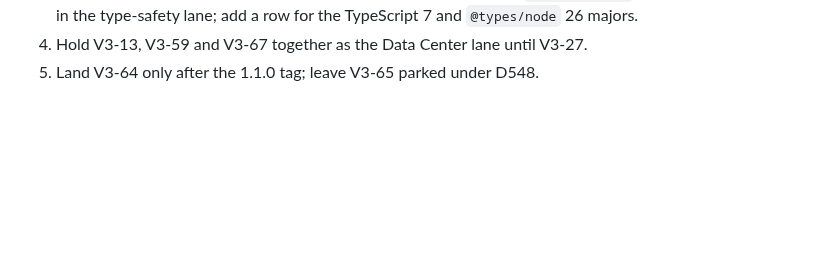
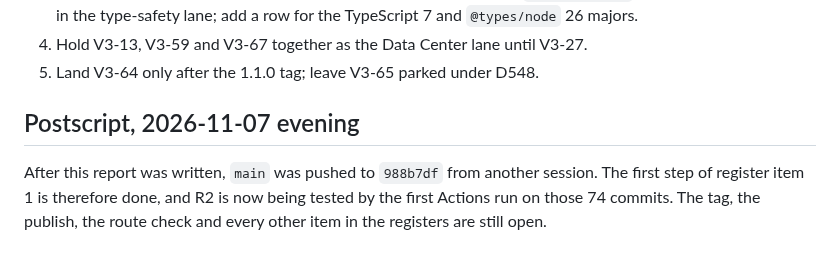
Before and after one commit to IvanBBaev/jira-mcp, a Markdown page: docs/reviews/2026-11-07-backlog-analysis.md, the part around the change. Rendered like a GitHub page; blank space fills up the shorter version.

Commit message:
docs: Note the push of main in the backlog analysis

```diff
--- a/docs/reviews/2026-11-07-backlog-analysis.md
+++ b/docs/reviews/2026-11-07-backlog-analysis.md
@@ -338,3 +338,10 @@ owner disposes. The concrete proposals, in order of value:
    row for the TypeScript 7 and `@types/node` 26 majors.
 4. Hold V3-13, V3-59 and V3-67 together as the Data Center lane until V3-27.
 5. Land V3-64 only after the 1.1.0 tag; leave V3-65 parked under D548.
+
+## Postscript, 2026-11-07 evening
+
+After this report was written, `main` was pushed to `988b7df` from another
+session. The first step of register item 1 is therefore done, and R2 is now
+being tested by the first Actions run on those 74 commits. The tag, the
+publish, the route check and every other item in the registers are still open.
```
